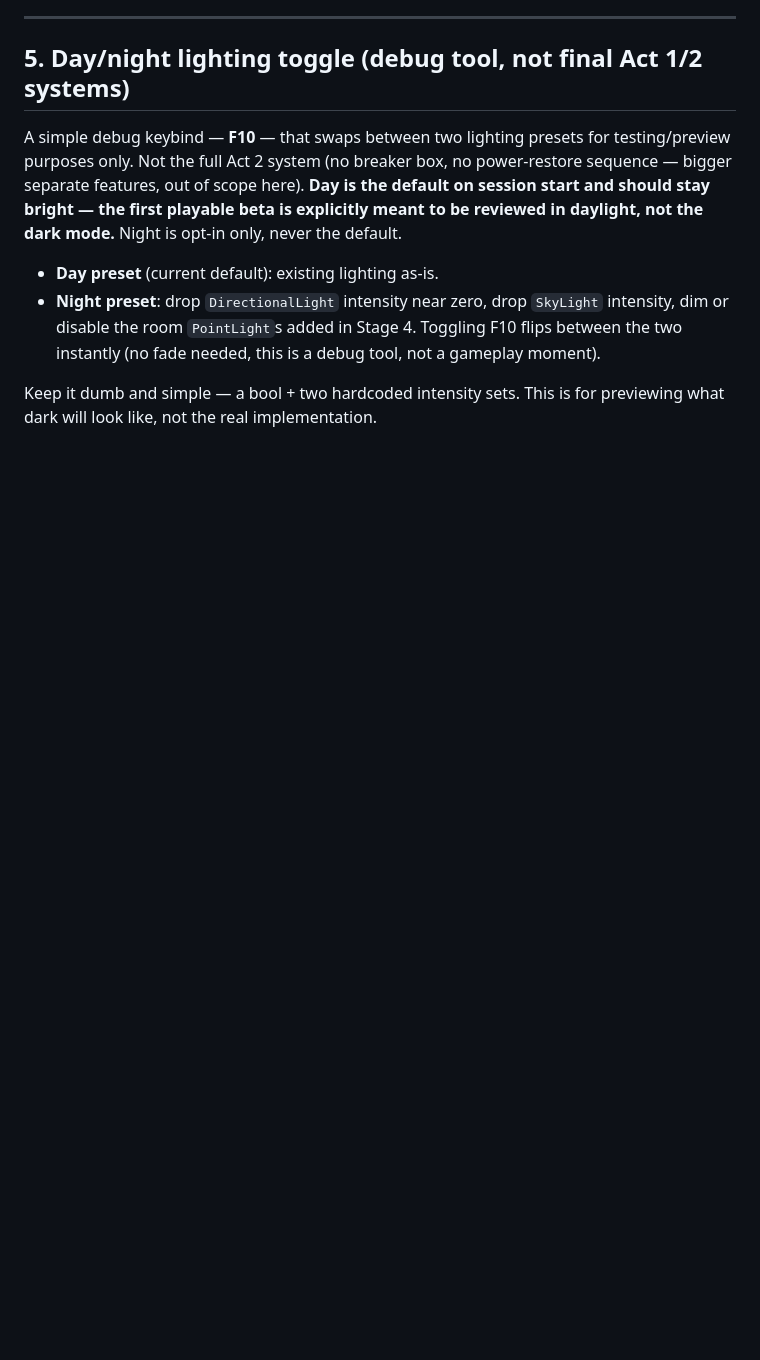
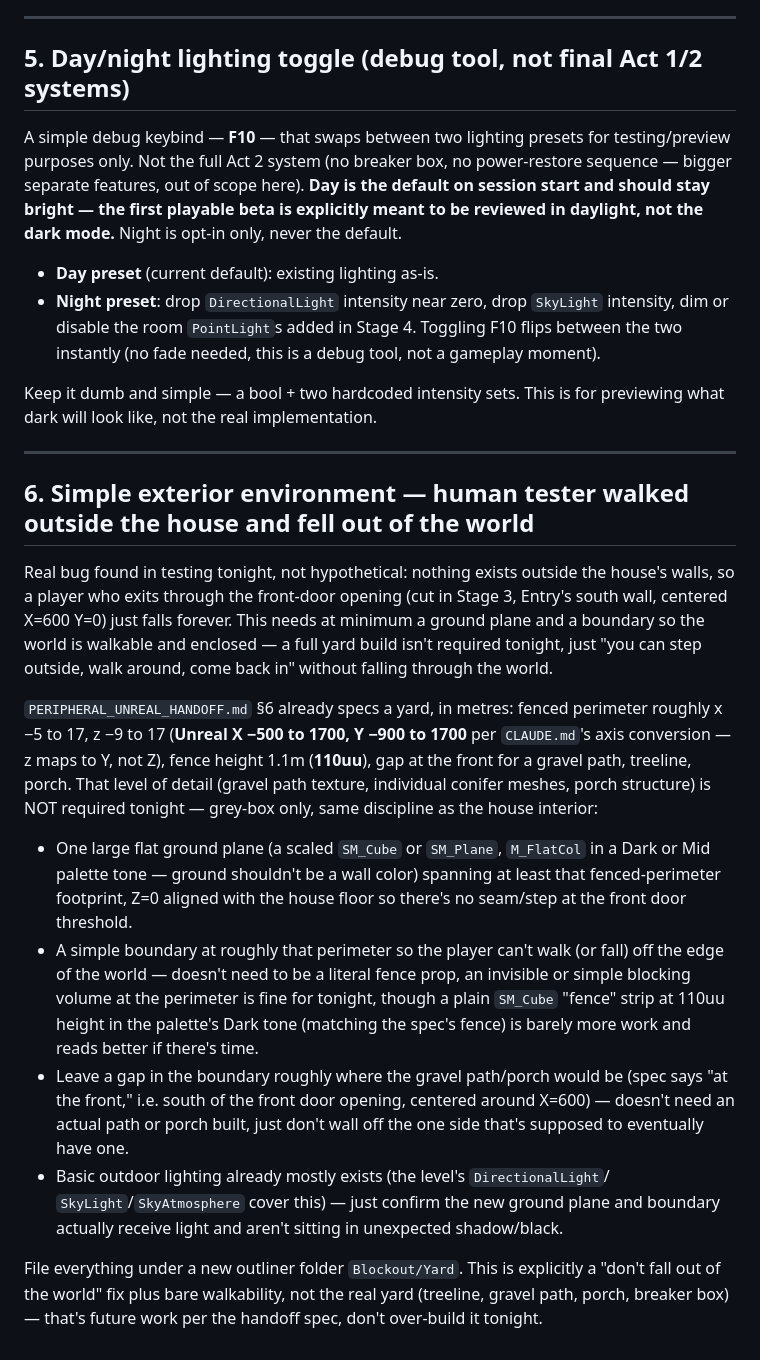
Before and after one commit to ezekielgblount-sketch/peripheral, a Markdown page: NEXT_TASKS.md, the part around the change. Rendered like a GitHub page; blank space fills up the shorter version.

Commit message:
Add exterior/yard grey-box to queue — player falls out of the world
Real bug from tonight's testing: nothing exists outside the house, so
exiting through the front door opening drops the player forever.
Queued as item 6: simple ground plane + boundary spanning roughly the
handoff spec's §6 yard footprint (converted to Unreal units per
CLAUDE.md), grey-box only -- not the real yard (treeline/path/porch),
just walkable and non-falling for tonight.

```diff
--- a/NEXT_TASKS.md
+++ b/NEXT_TASKS.md
@@ -159,3 +159,46 @@ not the dark mode.** Night is opt-in only, never the default.
 
 Keep it dumb and simple — a bool + two hardcoded intensity sets. This is for
 previewing what dark will look like, not the real implementation.
+
+---
+
+## 6. Simple exterior environment — human tester walked outside the house and fell out of the world
+
+Real bug found in testing tonight, not hypothetical: nothing exists outside
+the house's walls, so a player who exits through the front-door opening (cut
+in Stage 3, Entry's south wall, centered X=600 Y=0) just falls forever. This
+needs at minimum a ground plane and a boundary so the world is walkable and
+enclosed — a full yard build isn't required tonight, just "you can step
+outside, walk around, come back in" without falling through the world.
+
+`PERIPHERAL_UNREAL_HANDOFF.md` §6 already specs a yard, in metres: fenced
+perimeter roughly x −5 to 17, z −9 to 17 (**Unreal X −500 to 1700, Y −900 to
+1700** per `CLAUDE.md`'s axis conversion — z maps to Y, not Z), fence height
+1.1m (**110uu**), gap at the front for a gravel path, treeline, porch. That
+level of detail (gravel path texture, individual conifer meshes, porch
+structure) is NOT required tonight — grey-box only, same discipline as the
+house interior:
+
+- One large flat ground plane (a scaled `SM_Cube` or `SM_Plane`, `M_FlatCol`
+  in a Dark or Mid palette tone — ground shouldn't be a wall color) spanning
+  at least that fenced-perimeter footprint, Z=0 aligned with the house
+  floor so there's no seam/step at the front door threshold.
+- A simple boundary at roughly that perimeter so the player can't walk (or
+  fall) off the edge of the world — doesn't need to be a literal fence prop,
+  an invisible or simple blocking volume at the perimeter is fine for
+  tonight, though a plain `SM_Cube` "fence" strip at 110uu height in the
+  palette's Dark tone (matching the spec's fence) is barely more work and
+  reads better if there's time.
+- Leave a gap in the boundary roughly where the gravel path/porch would be
+  (spec says "at the front," i.e. south of the front door opening, centered
+  around X=600) — doesn't need an actual path or porch built, just don't
+  wall off the one side that's supposed to eventually have one.
+- Basic outdoor lighting already mostly exists (the level's `DirectionalLight`/
+  `SkyLight`/`SkyAtmosphere` cover this) — just confirm the new ground plane
+  and boundary actually receive light and aren't sitting in unexpected
+  shadow/black.
+
+File everything under a new outliner folder `Blockout/Yard`. This is
+explicitly a "don't fall out of the world" fix plus bare walkability, not
+the real yard (treeline, gravel path, porch, breaker box) — that's future
+work per the handoff spec, don't over-build it tonight.
```
